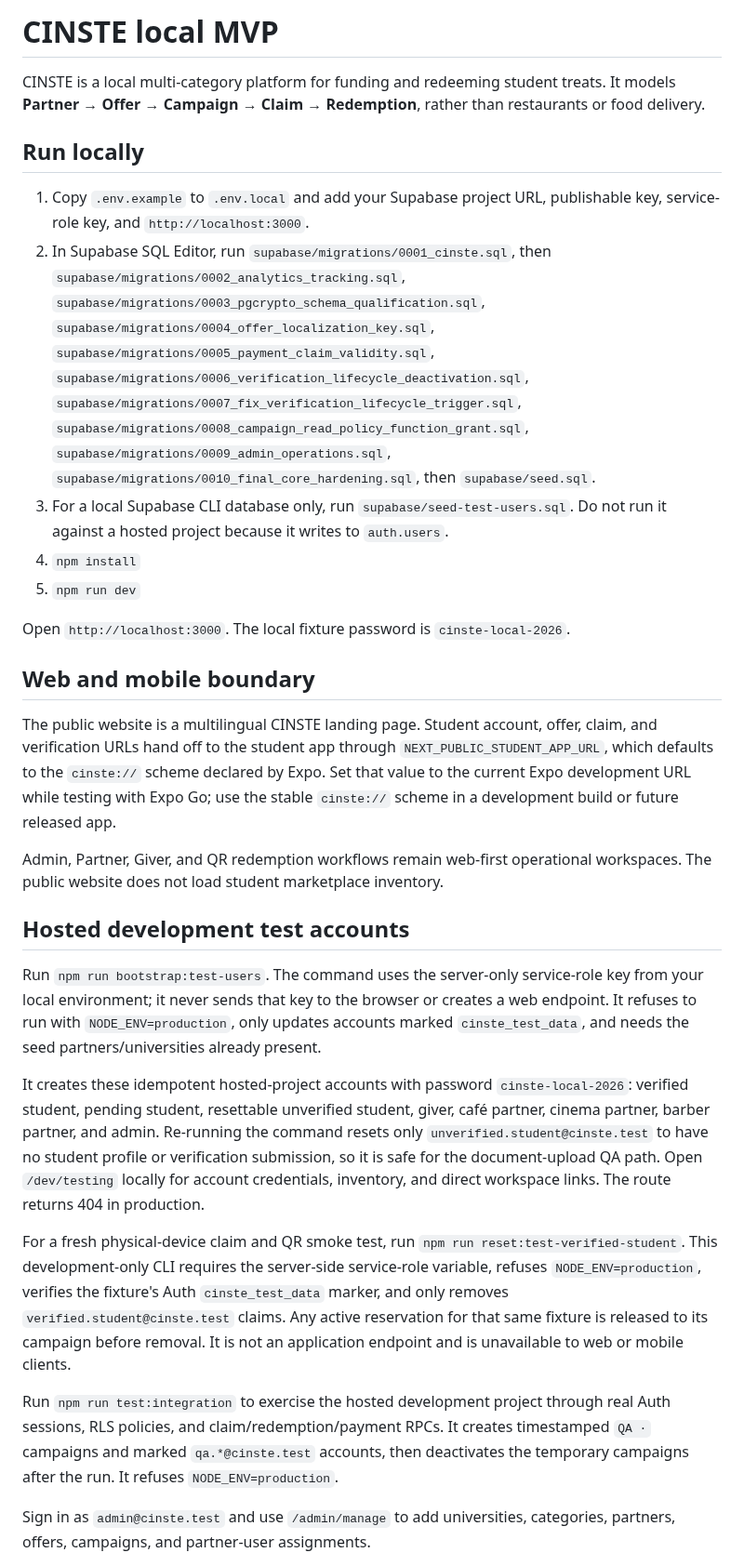
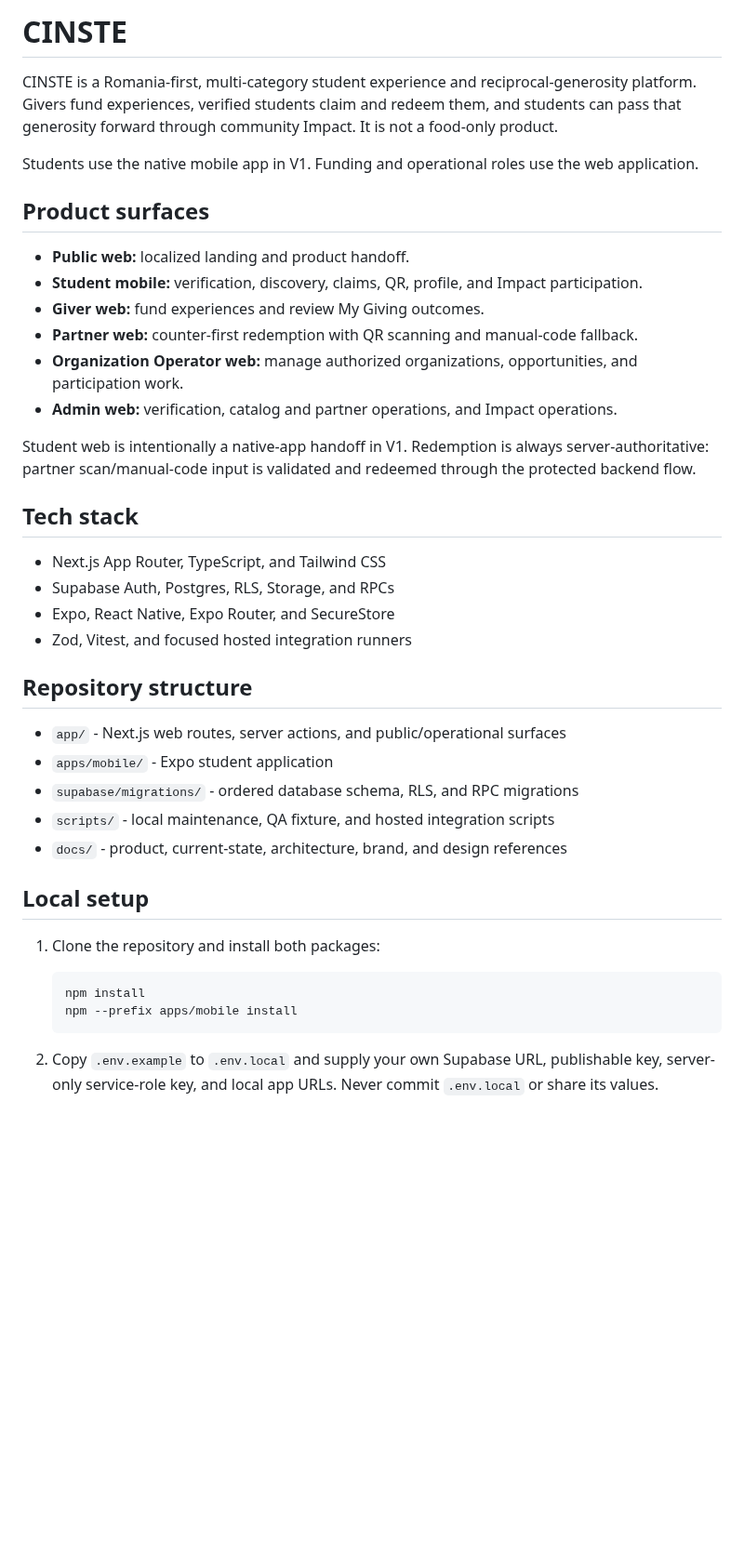
Before and after one commit to sametivon/cinste, a Markdown page: README.md, the part around one of its changes. Shown at 93% size. Rendered like a GitHub page; blank space fills up the shorter version.

````diff
--- a/README.md
+++ b/README.md
@@ -1,32 +1,43 @@
-# CINSTE local MVP
+# CINSTE
 
-CINSTE is a local multi-category platform for funding and redeeming student treats. It models **Partner → Offer → Campaign → Claim → Redemption**, rather than restaurants or food delivery.
+CINSTE is a Romania-first, multi-category student experience and reciprocal-generosity platform. Givers fund experiences, verified students claim and redeem them, and students can pass that generosity forward through community Impact. It is not a food-only product.
 
-## Run locally
+Students use the native mobile app in V1. Funding and operational roles use the web application.
 
-1. Copy `.env.example` to `.env.local` and add your Supabase project URL, publishable key, service-role key, and `http://localhost:3000`.
-2. In Supabase SQL Editor, run `supabase/migrations/0001_cinste.sql`, then `supabase/migrations/0002_analytics_tracking.sql`, `supabase/migrations/0003_pgcrypto_schema_qualification.sql`, `supabase/migrations/0004_offer_localization_key.sql`, `supabase/migrations/0005_payment_claim_validity.sql`, `supabase/migrations/0006_verification_lifecycle_deactivation.sql`, `supabase/migrations/0007_fix_verification_lifecycle_trigger.sql`, `supabase/migrations/0008_campaign_read_policy_function_grant.sql`, `supabase/migrations/0009_admin_operations.sql`, `supabase/migrations/0010_final_core_hardening.sql`, then `supabase/seed.sql`.
-3. For a local Supabase CLI database only, run `supabase/seed-test-users.sql`. Do not run it against a hosted project because it writes to `auth.users`.
-4. `npm install`
-5. `npm run dev`
+## Product surfaces
 
-Open `http://localhost:3000`. The local fixture password is `cinste-local-2026`.
+- **Public web:** localized landing and product handoff.
+- **Student mobile:** verification, discovery, claims, QR, profile, and Impact participation.
+- **Giver web:** fund experiences and review My Giving outcomes.
+- **Partner web:** counter-first redemption with QR scanning and manual-code fallback.
+- **Organization Operator web:** manage authorized organizations, opportunities, and participation work.
+- **Admin web:** verification, catalog and partner operations, and Impact operations.
 
-## Web and mobile boundary
+Student web is intentionally a native-app handoff in V1. Redemption is always server-authoritative: partner scan/manual-code input is validated and redeemed through the protected backend flow.
 
-The public website is a multilingual CINSTE landing page. Student account, offer, claim, and verification URLs hand off to the student app through `NEXT_PUBLIC_STUDENT_APP_URL`, which defaults to the `cinste://` scheme declared by Expo. Set that value to the current Expo development URL while testing with Expo Go; use the stable `cinste://` scheme in a development build or future released app.
+## Tech stack
 
-Admin, Partner, Giver, and QR redemption workflows remain web-first operational workspaces. The public website does not load student marketplace inventory.
+- Next.js App Router, TypeScript, and Tailwind CSS
+- Supabase Auth, Postgres, RLS, Storage, and RPCs
+- Expo, React Native, Expo Router, and SecureStore
+- Zod, Vitest, and focused hosted integration runners
 
-## Hosted development test accounts
+## Repository structure
 
-Run `npm run bootstrap:test-users`. The command uses the server-only service-role key from your local environment; it never sends that key to the browser or creates a web endpoint. It refuses to run with `NODE_ENV=production`, only updates accounts marked `cinste_test_data`, and needs the seed partners/universities already present.
+- `app/` - Next.js web routes, server actions, and public/operational surfaces
+- `apps/mobile/` - Expo student application
+- `supabase/migrations/` - ordered database schema, RLS, and RPC migrations
+- `scripts/` - local maintenance, QA fixture, and hosted integration scripts
+- `docs/` - product, current-state, architecture, brand, and design references
 
-It creates these idempotent hosted-project accounts with password `cinste-local-2026`: verified student, pending student, resettable unverified student, giver, café partner, cinema partner, barber partner, and admin. Re-running the command resets only `unverified.student@cinste.test` to have no student profile or verification submission, so it is safe for the document-upload QA path. Open `/dev/testing` locally for account credentials, inventory, and direct workspace links. The route returns 404 in production.
+## Local setup
 
-For a fresh physical-device claim and QR smoke test, run `npm run reset:test-verified-student`. This development-only CLI requires the server-side service-role variable, refuses `NODE_ENV=production`, verifies the fixture's Auth `cinste_test_data` marker, and only removes `verified.student@cinste.test` claims. Any active reservation for that same fixture is released to its campaign before removal. It is not an application endpoint and is unavailable to web or mobile clients.
+1. Clone the repository and install both packages:
 
-Run `npm run test:integration` to exercise the hosted development project through real Auth sessions, RLS policies, and claim/redemption/payment RPCs. It creates timestamped `QA ·` campaigns and marked `qa.*@cinste.test` accounts, then deactivates the temporary campaigns after the run. It refuses `NODE_ENV=production`.
+   ```bash
+   npm install
+   npm --prefix apps/mobile install
+   ```
 
-Sign in as `admin@cinste.test` and use `/admin/manage` to add universities, categories, partners, offers, campaigns, and partner-user assignments.
+2. Copy `.env.example` to `.env.local` and supply your own Supabase URL, publishable key, server-only service-role key, and local app URLs. Never commit `.env.local` or share its values.
 
````
Also changed, not shown: other parts of README.md (+74 -29 lines).
